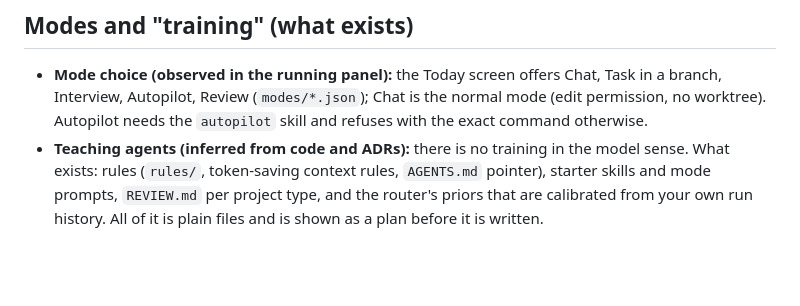
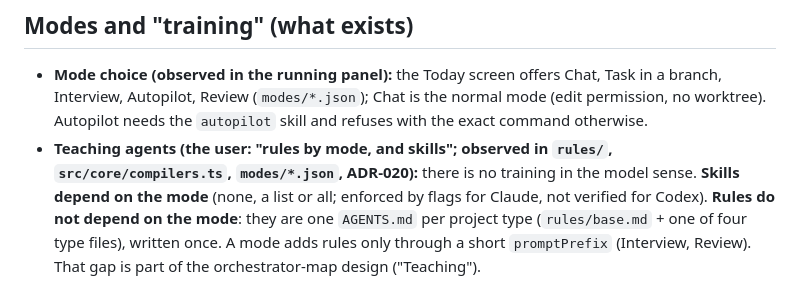
Before and after one commit to pavvelltour-web/agent-hub, a Markdown page: docs/PIPELINES-REVIEW.md, the part around the change. Rendered like a GitHub page; blank space fills up the shorter version.

```diff
--- a/docs/PIPELINES-REVIEW.md
+++ b/docs/PIPELINES-REVIEW.md
@@ -27,4 +27,4 @@ Basis: reading `src/run/runner.ts`, `ci.yml`, `package.json`, `pnpm-lock.yaml`,
 ## Modes and "training" (what exists)
 
 - **Mode choice (observed in the running panel):** the Today screen offers Chat, Task in a branch, Interview, Autopilot, Review (`modes/*.json`); Chat is the normal mode (edit permission, no worktree). Autopilot needs the `autopilot` skill and refuses with the exact command otherwise.
-- **Teaching agents (inferred from code and ADRs):** there is no training in the model sense. What exists: rules (`rules/`, token-saving context rules, `AGENTS.md` pointer), starter skills and mode prompts, `REVIEW.md` per project type, and the router's priors that are calibrated from your own run history. All of it is plain files and is shown as a plan before it is written.
+- **Teaching agents (the user: "rules by mode, and skills"; observed in `rules/`, `src/core/compilers.ts`, `modes/*.json`, ADR-020):** there is no training in the model sense. **Skills depend on the mode** (none, a list or all; enforced by flags for Claude, not verified for Codex). **Rules do not depend on the mode**: they are one `AGENTS.md` per project type (`rules/base.md` + one of four type files), written once. A mode adds rules only through a short `promptPrefix` (Interview, Review). That gap is part of the orchestrator-map design ("Teaching").
```
Also changed, not shown: 1 other file.
